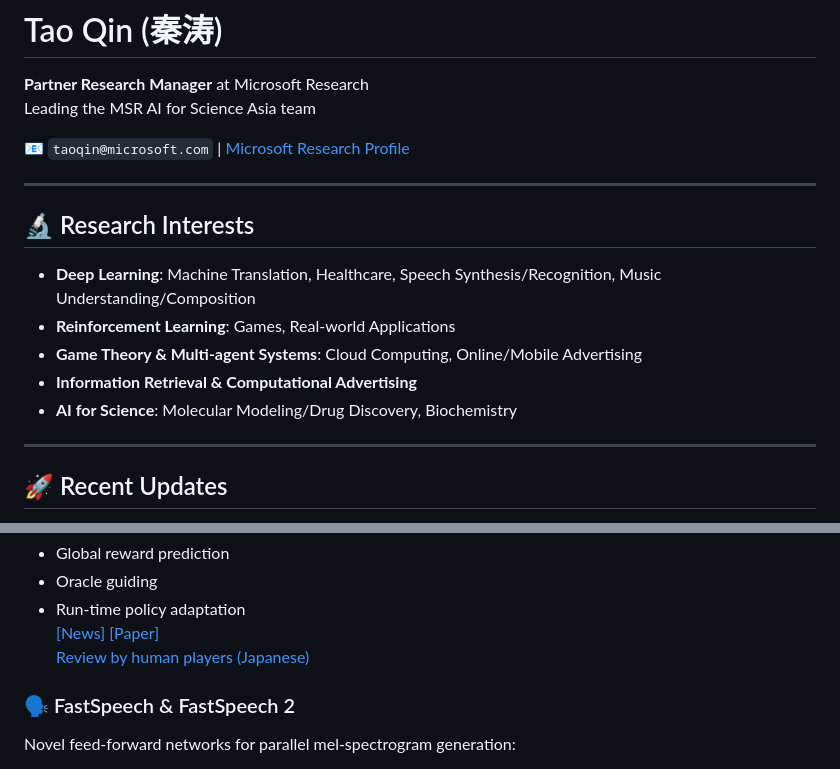
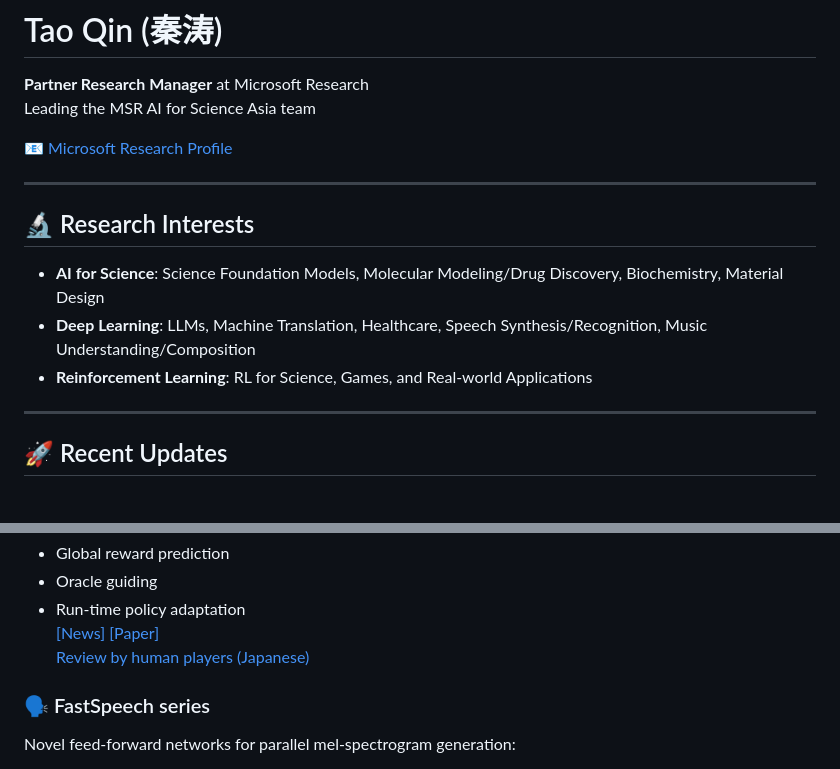
Before and after one commit to TaoQin/taoqin.github.io, a Markdown page: README.md, 2 parts joined by grey strips. Drawn GitHub-style.

```diff
--- a/README.md
+++ b/README.md
@@ -3,16 +3,14 @@
 **Partner Research Manager** at Microsoft Research
 Leading the MSR AI for Science Asia team
 
-📧 `taoqin@microsoft.com` | [Microsoft Research Profile](https://www.microsoft.com/en-us/research/people/taoqin/)
+📧  [Microsoft Research Profile](https://www.microsoft.com/en-us/research/people/taoqin/)
 
 ---
 
 ## 🔬 Research Interests
-- **Deep Learning**: Machine Translation, Healthcare, Speech Synthesis/Recognition, Music Understanding/Composition
-- **Reinforcement Learning**: Games, Real-world Applications
-- **Game Theory & Multi-agent Systems**: Cloud Computing, Online/Mobile Advertising
-- **Information Retrieval & Computational Advertising**
-- **AI for Science**: Molecular Modeling/Drug Discovery, Biochemistry
+- **AI for Science**: Science Foundation Models, Molecular Modeling/Drug Discovery, Biochemistry, Material Design
+- **Deep Learning**: LLMs, Machine Translation, Healthcare, Speech Synthesis/Recognition, Music Understanding/Composition
+- **Reinforcement Learning**: RL for Science, Games, and Real-world Applications
 
 ---
 
@@ -36,7 +34,7 @@ First 10 DAN AI for Mahjong based on deep reinforcement learning with novel tech
 [[News]](https://www.microsoft.com/en-us/research/blog/suphx-achieving-new-milestones-in-the-game-of-mahjong/) [[Paper]](https://arxiv.org/abs/2003.13590)
 [Review by human players (Japanese)](https://note.com/kokoroe/n/n9e6c0d1b5d3a)
 
-### 🗣️ FastSpeech & FastSpeech 2
+### 🗣️ FastSpeech series
 Novel feed-forward networks for parallel mel-spectrogram generation:
 - 270x faster mel-spectrogram generation
 - 38x faster end-to-end speech synthesis
```
Also changed, not shown: other parts of README.md (+3 -2 lines).
